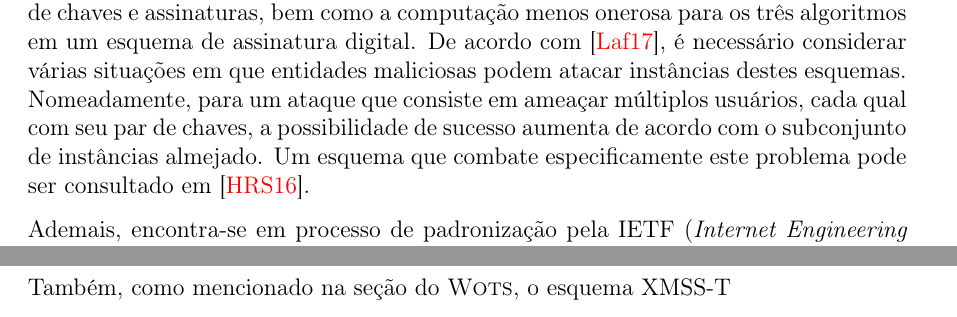
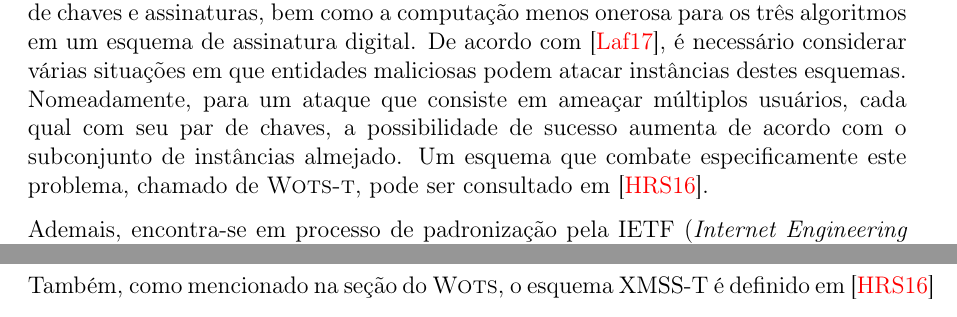
Before and after one commit to zambonin/bsc, a LaTeX document (bsc.tex): two parts of pages 18 and 23 of 32 before the commit and two parts of pages 18 and 26 of 32 after it, joined at a grey line, cut so that both start at the same text. Compiled offline with pdfLaTeX.

Commit message:
sharelatex: update bsc.tex from r19598 to r19620

```diff
--- a/bsc.tex
+++ b/bsc.tex
@@ -979,8 +979,8 @@ com~\cite{LafrancePhilip2017}, é necessário considerar várias situações em
 entidades maliciosas podem atacar instâncias destes esquemas. Nomeadamente, para
 um ataque que consiste em ameaçar múltiplos usuários, cada qual com seu par de
 chaves, a possibilidade de sucesso aumenta de acordo com o subconjunto de
-instâncias almejado. Um esquema que combate especificamente este problema pode
-ser consultado em~\cite{Hulsing:2016:MMA:3081852.3081871}.
+instâncias almejado. Um esquema que combate especificamente este problema,
+chamado de \textsc{Wots-t}, pode ser consultado em~\cite{Hulsing:2016:MMA:3081852.3081871}.
 
 Ademais, encontra-se em processo de padronização pela IETF (\emph{Internet Engineering Task
 Force}) outro esquema que combate este tipo de ataque, chamado \textsc{Wots-lm}, publicado
@@ -1315,8 +1315,6 @@ Note que no passo de geração da assinatura, um índice da folha tem de ser esc
 
 Este conceito é chamado de gerenciamento de estado, e introduz vários obstáculos para o funcionamento do esquema~\cite{McGrew2016}, como a necessidade de salvar frequentemente informações sobre o estado em armazenamento não volátil. Ademais, este é geralmente codificado em $\sk{}$, e portanto, duas mensagens não podem ser assinadas com a mesma chave privada, criando problemas de sincronização de chaves entre múltiplos dispositivos. Esta restrição é removida em~\cite[6.4.16]{Goldreich:2004:FCV:975541}, onde o esquema deve escolher um nodo aleatoriamente, assim introduzindo a probabilidade de que um nodo possa ser escolhido duas vezes, relativa à quantidade de folhas. Esquemas que lidarão com esta característica serão discutidos futuramente.
 
-Também, como mencionado na seção do \textsc{Wots}, o esquema XMSS-T
-
 \begin{figure}
     \centering
     \begin{tikzpicture}[
@@ -1399,6 +1397,8 @@ O conteúdo das folhas, originalmente o resumo criptográfico simples de $\texts
 
 O esquema descrito tem estrutura similar à variante em processo de padronização pela IETF, que faz uso de \textsc{Wots+} em suas folhas. Este esquema também conta com outros arcabouços que permitem a resistência a ataques específicos, e.g. a associação da assinatura com o usuário e a posição na árvore impede ataques que almejam forjar assinaturas para um grande número de instâncias de esquemas de assinatura única~\cite[9.1]{irtf-cfrg-xmss-hash-based-signatures-12}. Entretanto, seu funcionamento geral é similar a esquemas clássicos, e o gerenciamento de estado é mantido. As otimizações apresentadas futuramente são implementadas e testadas principalmente neste esquema.
 
+Também, como mencionado na seção do \textsc{Wots}, o esquema XMSS-T é definido em~\cite{Hulsing:2016:MMA:3081852.3081871}
+
 \subsection{XMSS multiárvores}
 
 \todo[inline]{introduce with the idea of the hyper tree in cmss and gmss, follow with xmss mt}
```
